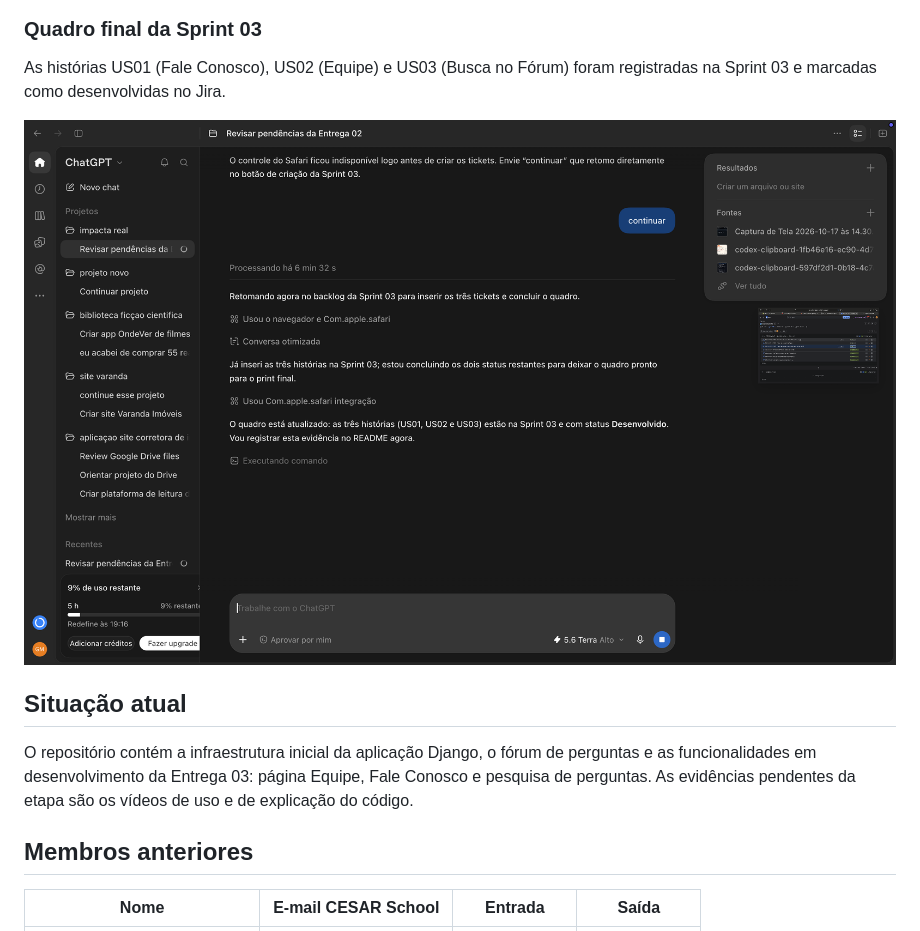
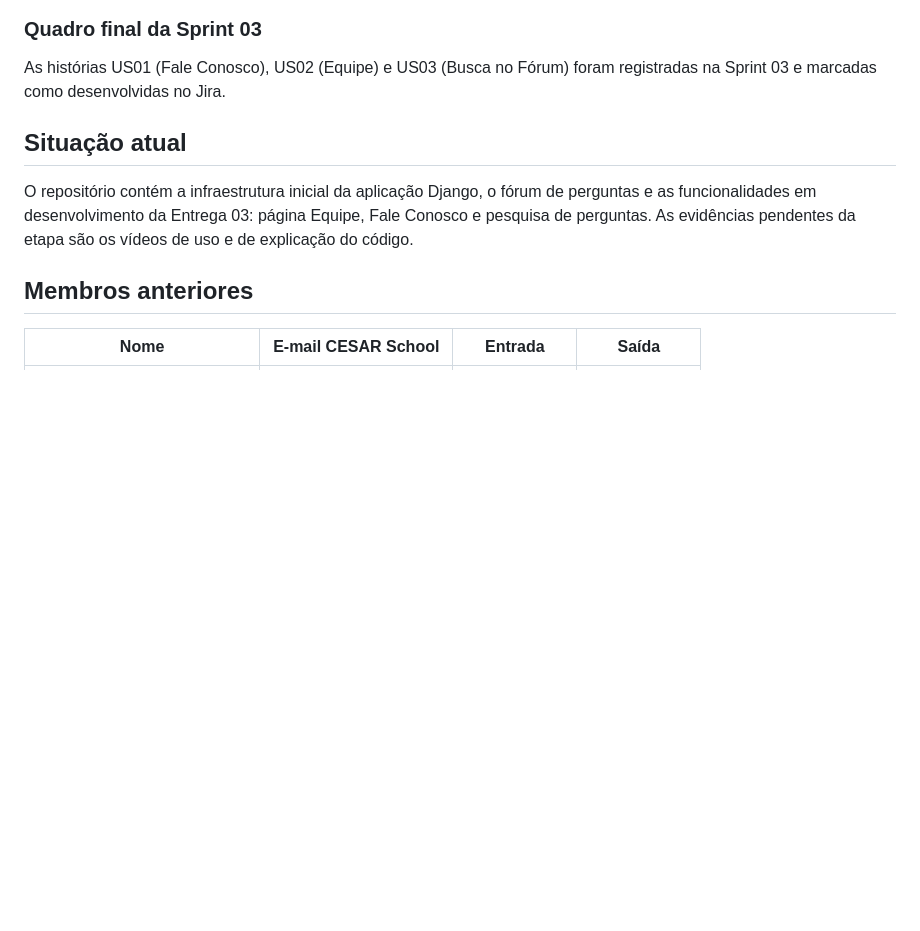
Before and after one commit to gabMendes12/projeto_django_GabrielMendes_2a, a Markdown page: README.md, the part around the change. GitHub-like rendering; blank space fills up the shorter version.

Commit message:
Remove Sprint 03 final board image from README
Removed the final board image from Sprint 03 section.

```diff
--- a/README.md
+++ b/README.md
@@ -148,7 +148,6 @@ Foram registrados os itens de acompanhamento da Entrega 03 no GitHub:
 As histórias US01 (Fale Conosco), US02 (Equipe) e US03 (Busca no Fórum) foram
 registradas na Sprint 03 e marcadas como desenvolvidas no Jira.
 
-![Quadro final da Sprint 03](docs/evidencias/sprint-03-final.png)
 
 ## Situação atual
 
```
